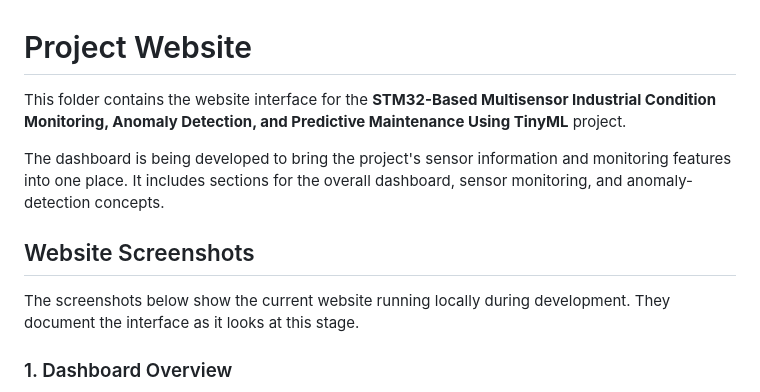
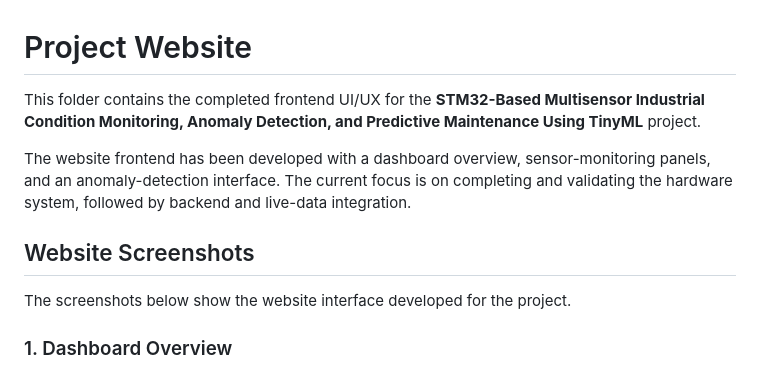
Before and after one commit to amanshukla87/stm32-edge-ai-condition-monitoring, a Markdown page: website/README.md, the part around one of its changes. Rendered like a GitHub page.

```diff
--- a/website/README.md
+++ b/website/README.md
@@ -1,12 +1,12 @@
 # Project Website
 
-This folder contains the website interface for the **STM32-Based Multisensor Industrial Condition Monitoring, Anomaly Detection, and Predictive Maintenance Using TinyML** project.
+This folder contains the completed frontend UI/UX for the **STM32-Based Multisensor Industrial Condition Monitoring, Anomaly Detection, and Predictive Maintenance Using TinyML** project.
 
-The dashboard is being developed to bring the project's sensor information and monitoring features into one place. It includes sections for the overall dashboard, sensor monitoring, and anomaly-detection concepts.
+The website frontend has been developed with a dashboard overview, sensor-monitoring panels, and an anomaly-detection interface. The current focus is on completing and validating the hardware system, followed by backend and live-data integration.
 
 ## Website Screenshots
 
-The screenshots below show the current website running locally during development. They document the interface as it looks at this stage.
+The screenshots below show the website interface developed for the project.
 
 ### 1. Dashboard Overview
 
```
Also changed, not shown: other parts of website/README.md (+30 -21 lines).
